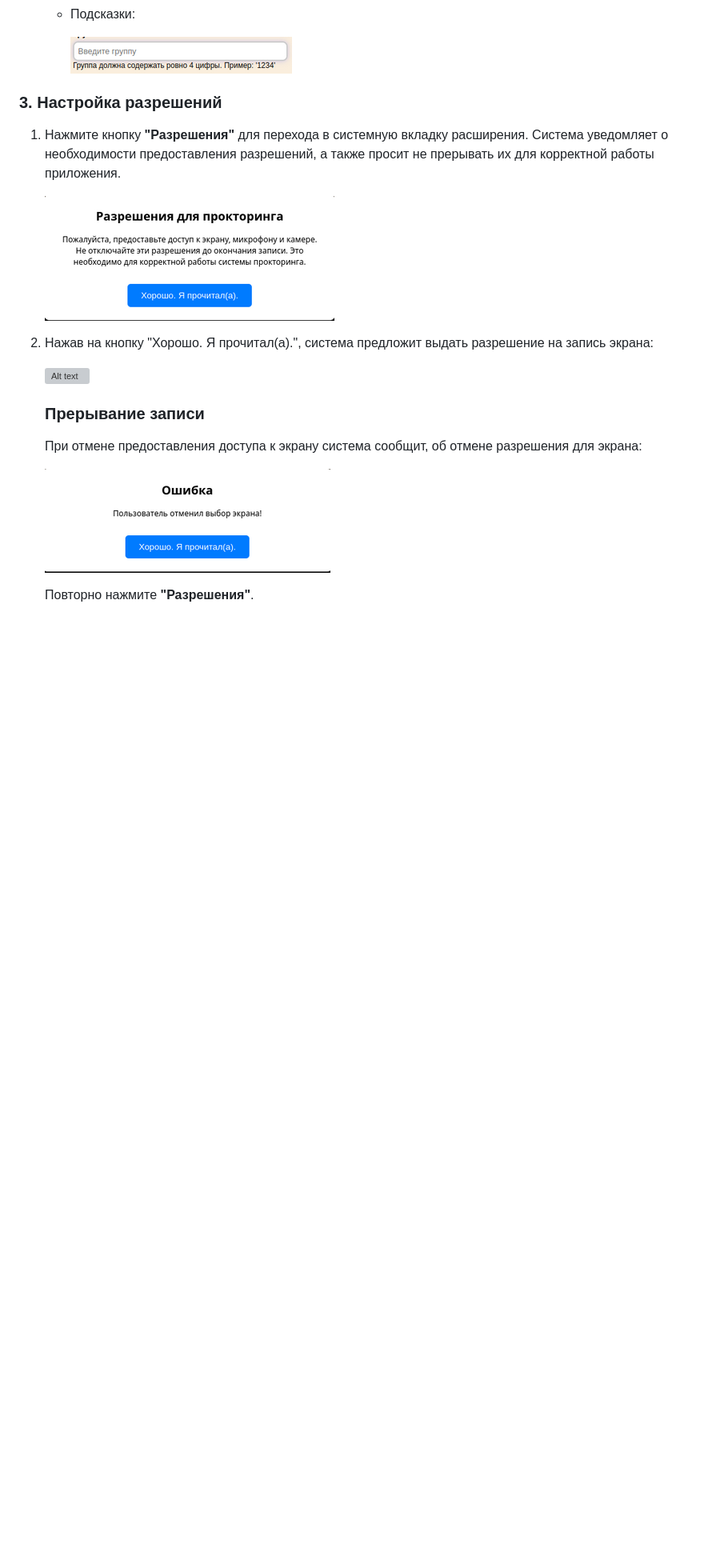
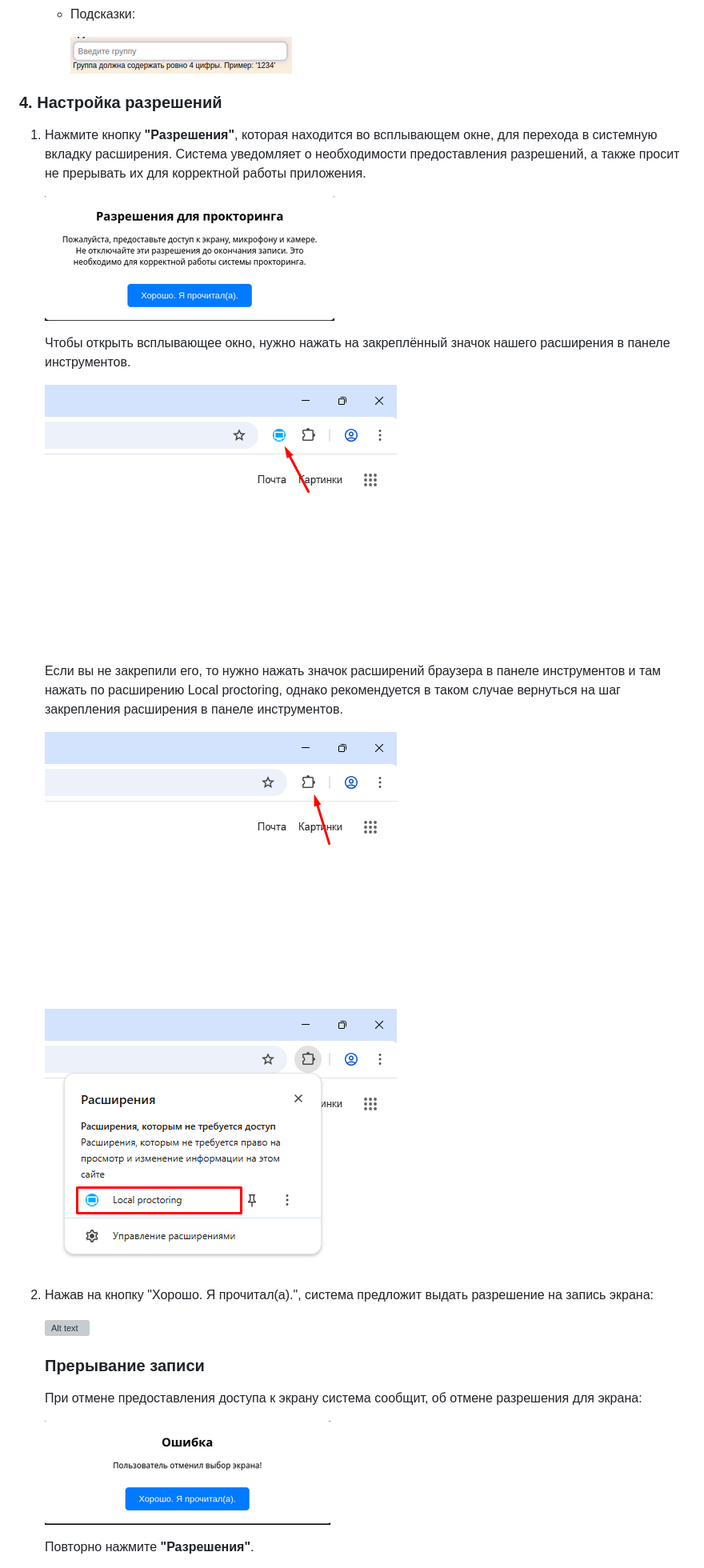
Before and after one commit to proitshnik/Local-Recorder, a Markdown page: client/README.md, the part around the change printed below. Shown: that part at 80% size. Drawn GitHub-style; blank space fills up the shorter version; grey boxes are pictures that could not be loaded.

```diff
--- a/client/README.md
+++ b/client/README.md
@@ -80,14 +122,22 @@
 
 
 
-### 3. Настройка разрешений
-1. Нажмите кнопку **"Разрешения"** для перехода в системную вкладку расширения.
-Система уведомляет о необходимости предоставления разрешений, а также просит не прерывать их для корректной работы приложения.
+### 4. Настройка разрешений
+1. Нажмите кнопку **"Разрешения"**, которая находится во всплывающем окне, для перехода в системную вкладку расширения. Система уведомляет о необходимости предоставления разрешений, а также просит не прерывать их для корректной работы приложения.
 
     ![Alt text](assets/docs/permissionsCue.png)
 
+    Чтобы открыть всплывающее окно, нужно нажать на закреплённый значок нашего расширения в панеле инструментов.
 
-2. Нажав на кнопку "Хорошо. Я прочитал(а).", система предложит выдать разрешение на запись экрана:
+    ![Alt text](assets/docs/openPinnedPopup.png)
+
+    Если вы не закрепили его, то нужно нажать значок расширений браузера в панеле инструментов и там нажать по расширению Local proctoring, однако рекомендуется в таком случае вернуться на шаг закрепления расширения в панеле инструментов.
+
+    ![Alt text](assets/docs/popupLocation.png)
+
+    ![Alt text](assets/docs/openPopup.png)
+
+3. Нажав на кнопку "Хорошо. Я прочитал(а).", система предложит выдать разрешение на запись экрана:
 
     ![Alt text](assets/docs/permissionScreen.png)
 
```
Also changed, not shown: other parts of client/README.md (+51 -9 lines).
